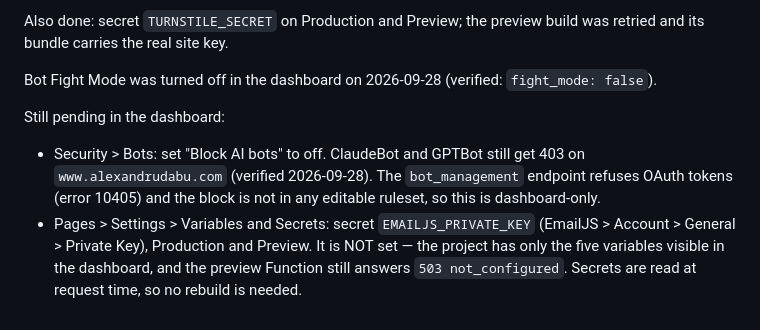
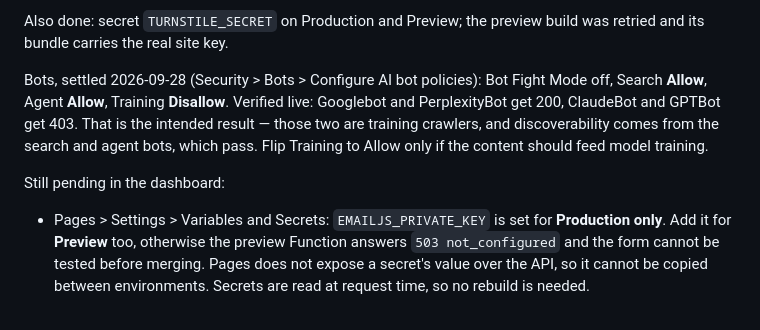
Before and after one commit to AnduDabu/PersonalCV-Website, a Markdown page: CONTEXT.md, the part around the change. GitHub-like rendering.

Commit message:
Record the AI bot policy outcome and the preview-only gap in the EmailJS secret

```diff
--- a/CONTEXT.md
+++ b/CONTEXT.md
@@ -259,15 +259,16 @@ Done via the Cloudflare API on 2026-09-17 (verified with curl):
 Also done: secret `TURNSTILE_SECRET` on Production and Preview; the preview build was
 retried and its bundle carries the real site key.
 
-Bot Fight Mode was turned off in the dashboard on 2026-09-28 (verified: `fight_mode: false`).
+Bots, settled 2026-09-28 (Security > Bots > Configure AI bot policies): Bot Fight Mode off,
+Search **Allow**, Agent **Allow**, Training **Disallow**. Verified live: Googlebot and
+PerplexityBot get 200, ClaudeBot and GPTBot get 403. That is the intended result — those two
+are training crawlers, and discoverability comes from the search and agent bots, which pass.
+Flip Training to Allow only if the content should feed model training.
 
 Still pending in the dashboard:
 
-- Security > Bots: set "Block AI bots" to off. ClaudeBot and GPTBot still get 403 on
-  `www.alexandrudabu.com` (verified 2026-09-28). The `bot_management` endpoint refuses
-  OAuth tokens (error 10405) and the block is not in any editable ruleset, so this is
-  dashboard-only.
-- Pages > Settings > Variables and Secrets: secret `EMAILJS_PRIVATE_KEY` (EmailJS >
-  Account > General > Private Key), Production and Preview. It is NOT set — the project
-  has only the five variables visible in the dashboard, and the preview Function still
-  answers `503 not_configured`. Secrets are read at request time, so no rebuild is needed.
+- Pages > Settings > Variables and Secrets: `EMAILJS_PRIVATE_KEY` is set for **Production
+  only**. Add it for **Preview** too, otherwise the preview Function answers
+  `503 not_configured` and the form cannot be tested before merging. Pages does not expose
+  a secret's value over the API, so it cannot be copied between environments. Secrets are
+  read at request time, so no rebuild is needed.
```
